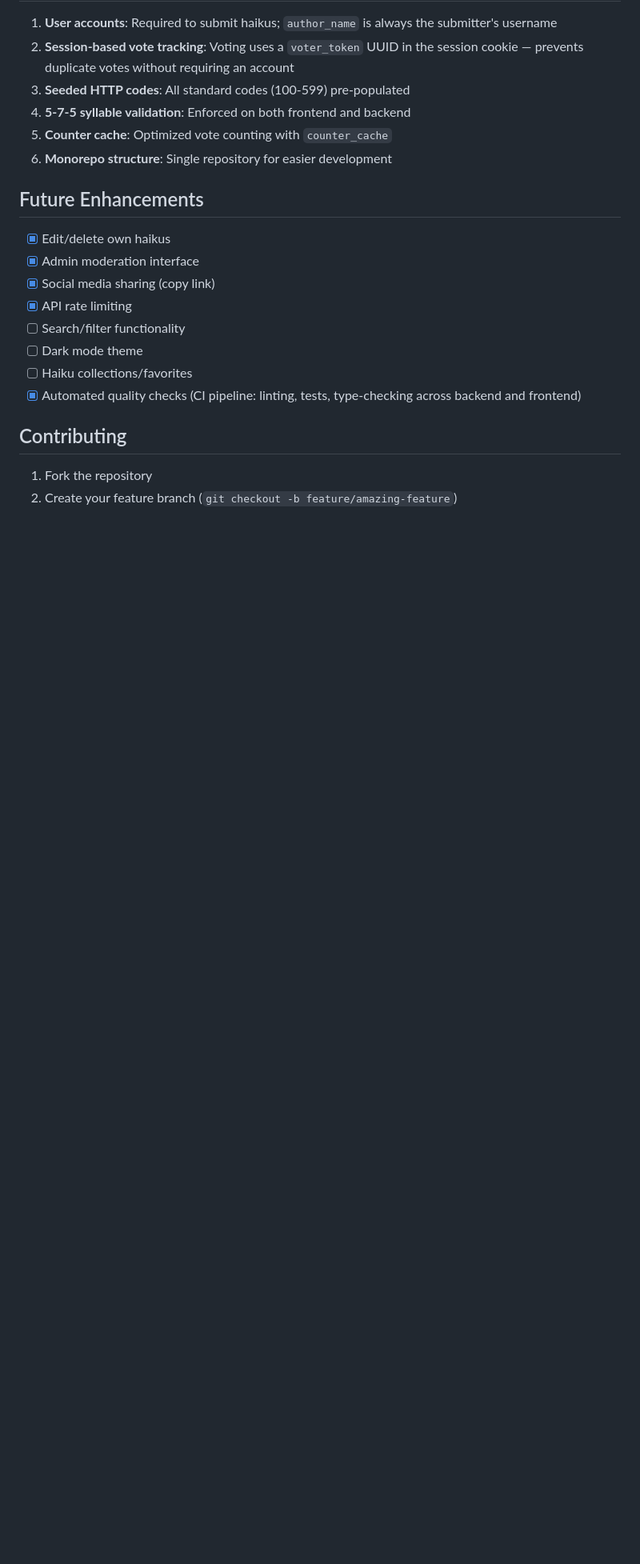
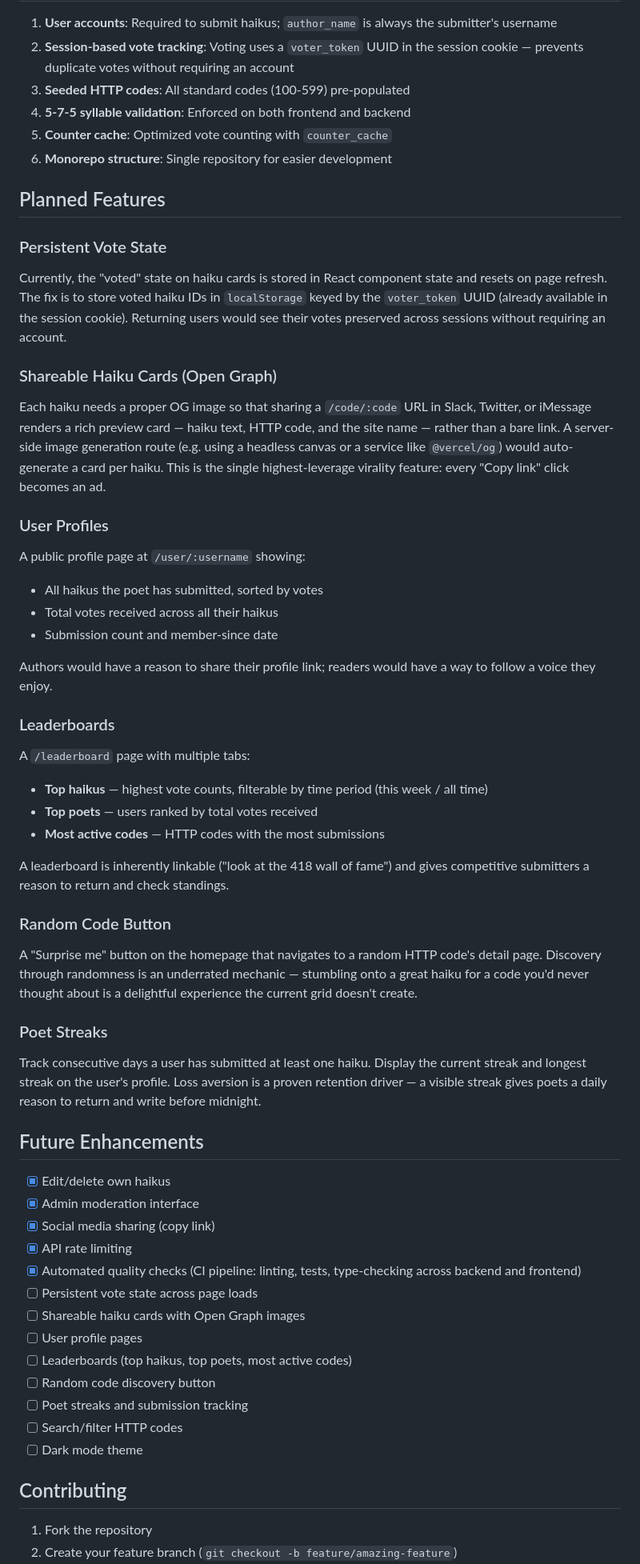
Before and after one commit to andrew-schutt/http-haiku, a Markdown page: README.md, the part around the change. Shown at 80% size. GitHub-like rendering; blank space fills up the shorter version.

Commit message:
docs: add planned features section to README
Co-Authored-By: Claude Sonnet 4.6 <noreply@anthropic.com>

```diff
--- a/README.md
+++ b/README.md
@@ -249,16 +249,51 @@ fly ssh console  # open a shell on the running instance
 5. **Counter cache**: Optimized vote counting with `counter_cache`
 6. **Monorepo structure**: Single repository for easier development
 
+## Planned Features
+
+### Persistent Vote State
+Currently, the "voted" state on haiku cards is stored in React component state and resets on page refresh. The fix is to store voted haiku IDs in `localStorage` keyed by the `voter_token` UUID (already available in the session cookie). Returning users would see their votes preserved across sessions without requiring an account.
+
+### Shareable Haiku Cards (Open Graph)
+Each haiku needs a proper OG image so that sharing a `/code/:code` URL in Slack, Twitter, or iMessage renders a rich preview card — haiku text, HTTP code, and the site name — rather than a bare link. A server-side image generation route (e.g. using a headless canvas or a service like `@vercel/og`) would auto-generate a card per haiku. This is the single highest-leverage virality feature: every "Copy link" click becomes an ad.
+
+### User Profiles
+A public profile page at `/user/:username` showing:
+- All haikus the poet has submitted, sorted by votes
+- Total votes received across all their haikus
+- Submission count and member-since date
+
+Authors would have a reason to share their profile link; readers would have a way to follow a voice they enjoy.
+
+### Leaderboards
+A `/leaderboard` page with multiple tabs:
+- **Top haikus** — highest vote counts, filterable by time period (this week / all time)
+- **Top poets** — users ranked by total votes received
+- **Most active codes** — HTTP codes with the most submissions
+
+A leaderboard is inherently linkable ("look at the 418 wall of fame") and gives competitive submitters a reason to return and check standings.
+
+### Random Code Button
+A "Surprise me" button on the homepage that navigates to a random HTTP code's detail page. Discovery through randomness is an underrated mechanic — stumbling onto a great haiku for a code you'd never thought about is a delightful experience the current grid doesn't create.
+
+### Poet Streaks
+Track consecutive days a user has submitted at least one haiku. Display the current streak and longest streak on the user's profile. Loss aversion is a proven retention driver — a visible streak gives poets a daily reason to return and write before midnight.
+
 ## Future Enhancements
 
 - [x] Edit/delete own haikus
 - [x] Admin moderation interface
 - [x] Social media sharing (copy link)
 - [x] API rate limiting
-- [ ] Search/filter functionality
+- [x] Automated quality checks (CI pipeline: linting, tests, type-checking across backend and frontend)
+- [ ] Persistent vote state across page loads
+- [ ] Shareable haiku cards with Open Graph images
+- [ ] User profile pages
+- [ ] Leaderboards (top haikus, top poets, most active codes)
+- [ ] Random code discovery button
+- [ ] Poet streaks and submission tracking
+- [ ] Search/filter HTTP codes
 - [ ] Dark mode theme
-- [ ] Haiku collections/favorites
-- [x] Automated quality checks (CI pipeline: linting, tests, type-checking across backend and frontend)
 
 ## Contributing
 
```
